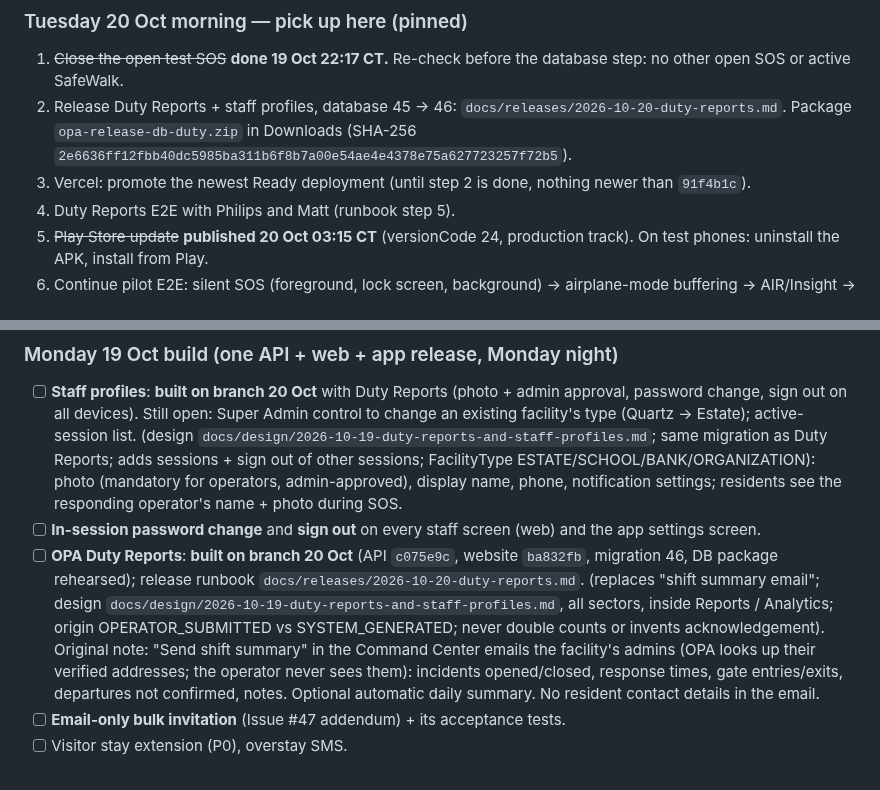
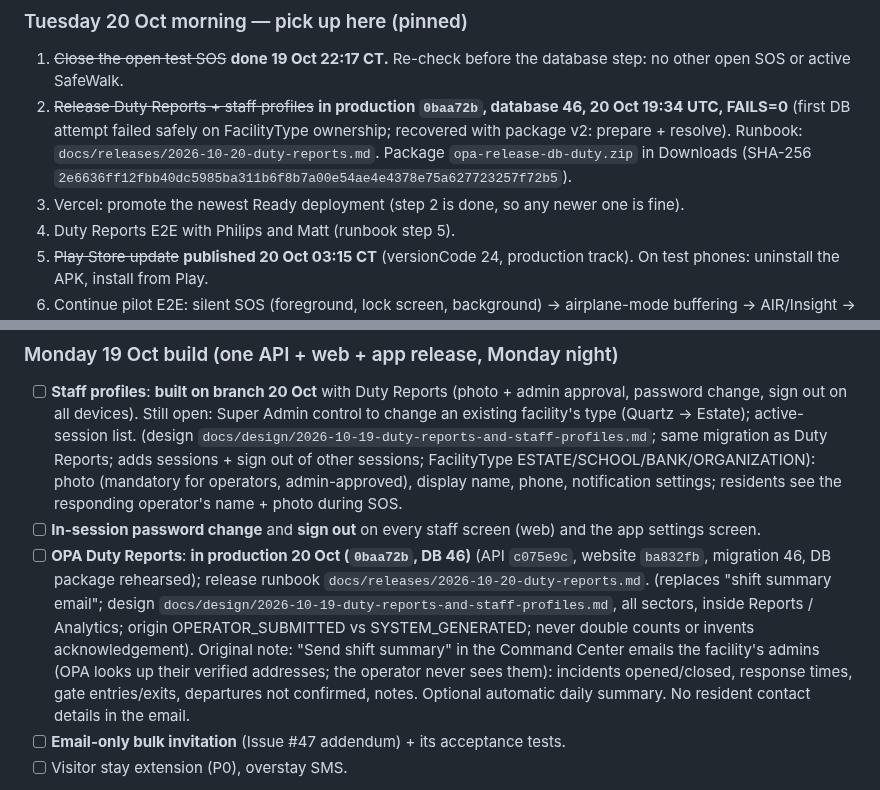
Before and after one commit to Wesley055/opa-security-awareness-app, a Markdown page: docs/BACKLOG.md, 2 parts joined by grey strips. Drawn GitHub-style.

Commit message:
backlog: Duty Reports + staff profiles in production (0baa72b, DB 46)
Co-Authored-By: Claude Opus 5.5 <noreply@anthropic.com>
Claude-Session: https://claude.ai/code/session_01XYoabUUBwceNSXFpEWZQke

```diff
--- a/docs/BACKLOG.md
+++ b/docs/BACKLOG.md
@@ -89,8 +89,8 @@ Each failure gets: steps to reproduce, expected vs actual, severity, owner, evid
 
 ### Tuesday 20 Oct morning — pick up here (pinned)
 1. ~~Close the open test SOS~~ **done 19 Oct 22:17 CT.** Re-check before the database step: no other open SOS or active SafeWalk.
-2. Release Duty Reports + staff profiles, database 45 → 46: `docs/releases/2026-10-20-duty-reports.md`. Package `opa-release-db-duty.zip` in Downloads (SHA-256 `2e6636ff12fbb40dc5985ba311b6f8b7a00e54ae4e4378e75a627723257f72b5`).
-3. Vercel: promote the newest Ready deployment (until step 2 is done, nothing newer than `91f4b1c`).
+2. ~~Release Duty Reports + staff profiles~~ **in production `0baa72b`, database 46, 20 Oct 19:34 UTC, FAILS=0** (first DB attempt failed safely on FacilityType ownership; recovered with package v2: prepare + resolve). Runbook: `docs/releases/2026-10-20-duty-reports.md`. Package `opa-release-db-duty.zip` in Downloads (SHA-256 `2e6636ff12fbb40dc5985ba311b6f8b7a00e54ae4e4378e75a627723257f72b5`).
+3. Vercel: promote the newest Ready deployment (step 2 is done, so any newer one is fine).
 4. Duty Reports E2E with Philips and Matt (runbook step 5).
 5. ~~Play Store update~~ **published 20 Oct 03:15 CT** (versionCode 24, production track). On test phones: uninstall the APK, install from Play.
 6. Continue pilot E2E: silent SOS (foreground, lock screen, background) → airplane-mode buffering → AIR/Insight → bulk invitation → EstateFlow → SafeWalk → SSO → Head Office.
@@ -106,7 +106,7 @@ Done overnight: SMS fixed (API `79b6120`), APK vc23 + iOS build 7 built, pilot f
 ### Monday 19 Oct build (one API + web + app release, Monday night)
 - [ ] **Staff profiles**: **built on branch 20 Oct** with Duty Reports (photo + admin approval, password change, sign out on all devices). Still open: Super Admin control to change an existing facility's type (Quartz → Estate); active-session list. (design `docs/design/2026-10-19-duty-reports-and-staff-profiles.md`; same migration as Duty Reports; adds sessions + sign out of other sessions; FacilityType ESTATE/SCHOOL/BANK/ORGANIZATION): photo (mandatory for operators, admin-approved), display name, phone, notification settings; residents see the responding operator's name + photo during SOS.
 - [ ] **In-session password change** and **sign out** on every staff screen (web) and the app settings screen.
-- [ ] **OPA Duty Reports**: **built on branch 20 Oct** (API `c075e9c`, website `ba832fb`, migration 46, DB package rehearsed); release runbook `docs/releases/2026-10-20-duty-reports.md`. (replaces "shift summary email"; design `docs/design/2026-10-19-duty-reports-and-staff-profiles.md`, all sectors, inside Reports / Analytics; origin OPERATOR_SUBMITTED vs SYSTEM_GENERATED; never double counts or invents acknowledgement). Original note: "Send shift summary" in the Command Center emails the facility's admins (OPA looks up their verified addresses; the operator never sees them): incidents opened/closed, response times, gate entries/exits, departures not confirmed, notes. Optional automatic daily summary. No resident contact details in the email.
+- [ ] **OPA Duty Reports**: **in production 20 Oct (`0baa72b`, DB 46)** (API `c075e9c`, website `ba832fb`, migration 46, DB package rehearsed); release runbook `docs/releases/2026-10-20-duty-reports.md`. (replaces "shift summary email"; design `docs/design/2026-10-19-duty-reports-and-staff-profiles.md`, all sectors, inside Reports / Analytics; origin OPERATOR_SUBMITTED vs SYSTEM_GENERATED; never double counts or invents acknowledgement). Original note: "Send shift summary" in the Command Center emails the facility's admins (OPA looks up their verified addresses; the operator never sees them): incidents opened/closed, response times, gate entries/exits, departures not confirmed, notes. Optional automatic daily summary. No resident contact details in the email.
 - [ ] **Email-only bulk invitation** (Issue #47 addendum) + its acceptance tests.
 - [ ] Visitor stay extension (P0), overstay SMS.
 - Demo data is **data, not code**: no "demo" names exist in the Command Center code. Replace by creating the real pilot estate and staff accounts; deactivate (never delete) demo users/estates so the audit trail stays intact.
```
